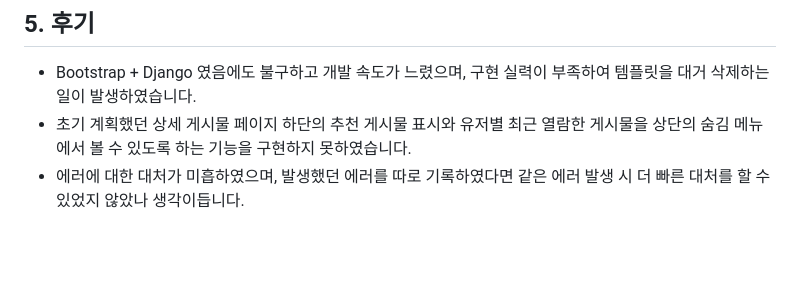
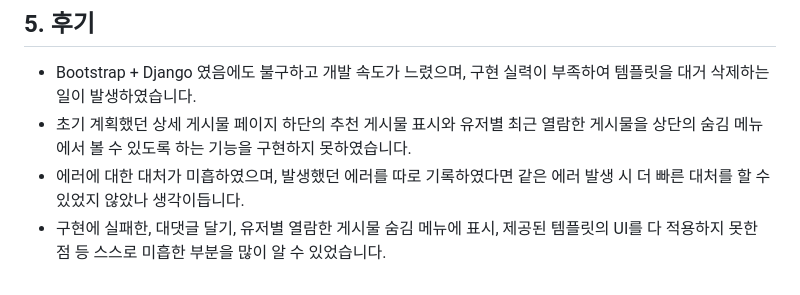
Before and after one commit to ChoSangYeon/2ndProject_Blog, a Markdown page: README.md, the part around the change. GitHub-like rendering; blank space fills up the shorter version.

Commit message:
Update: Readme

```diff
--- a/README.md
+++ b/README.md
@@ -161,3 +161,4 @@
 - Bootstrap + Django 였음에도 불구하고 개발 속도가 느렸으며, 구현 실력이 부족하여 템플릿을 대거 삭제하는 일이 발생하였습니다.
 - 초기 계획했던 상세 게시물 페이지 하단의 추천 게시물 표시와 유저별 최근 열람한 게시물을 상단의 숨김 메뉴에서 볼 수 있도록 하는 기능을 구현하지 못하였습니다.
 - 에러에 대한 대처가 미흡하였으며, 발생했던 에러를 따로 기록하였다면 같은 에러 발생 시 더 빠른 대처를 할 수 있었지 않았나 생각이듭니다.
+- 구현에 실패한, 대댓글 달기, 유저별 열람한 게시물 숨김 메뉴에 표시, 제공된 템플릿의 UI를 다 적용하지 못한 점 등 스스로 미흡한 부분을 많이 알 수 있었습니다.
```
